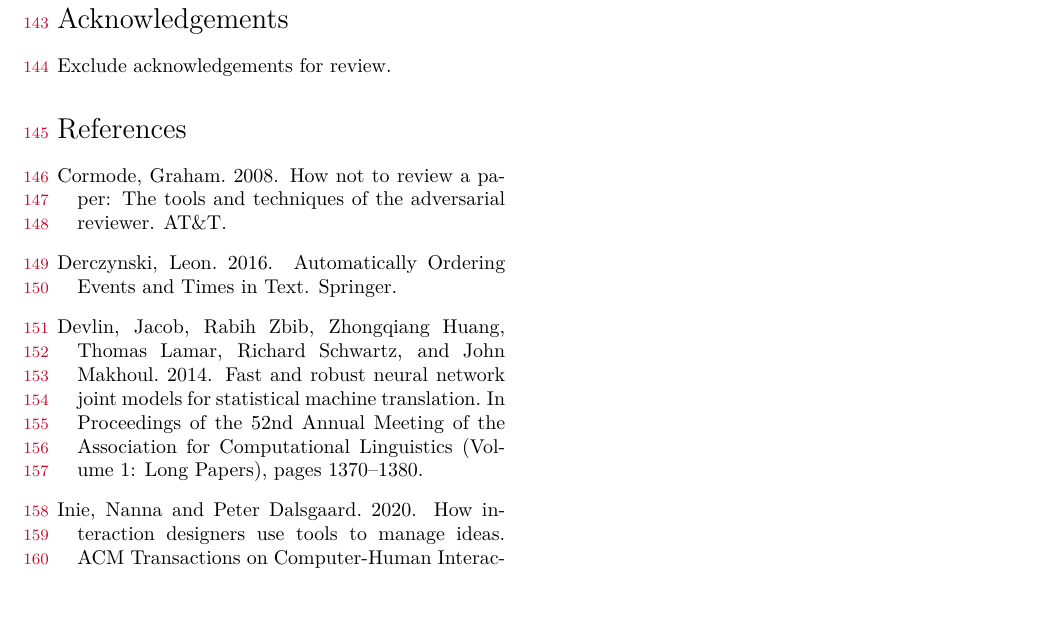
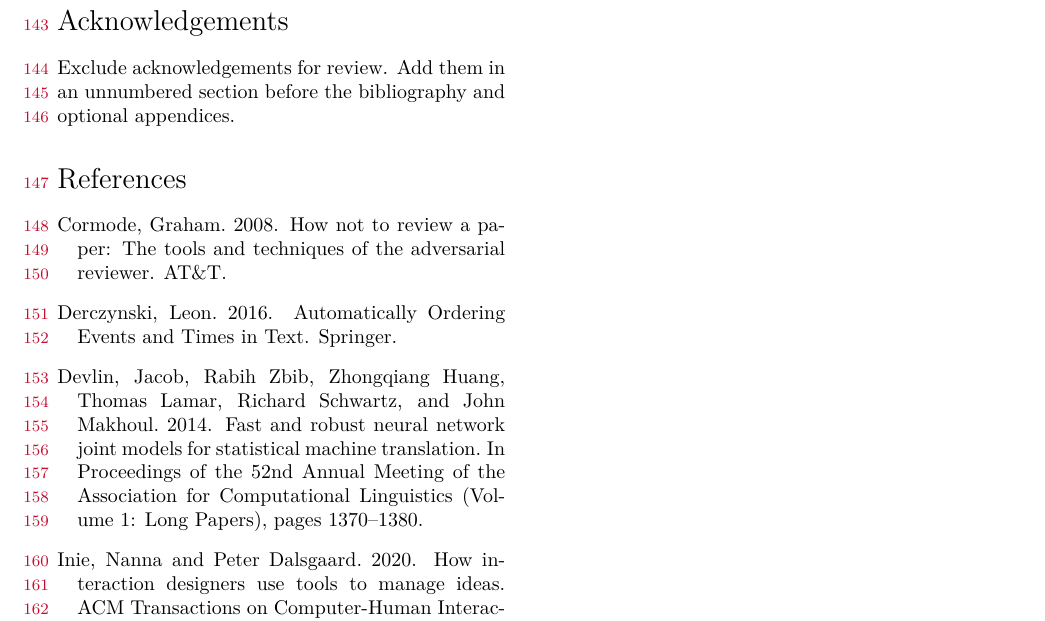
Before and after one commit to NEJLT/nejlt-template, a LaTeX document (nejlt.tex, which reads nejlt.sty): part of page 3 of 3, cut so that both start at the same text, the shorter picture padded with empty space. Compiled offline with XeLaTeX.

```diff
--- a/nejlt.sty
+++ b/nejlt.sty
@@ -94,10 +94,6 @@
 \def\@maketitle{
 %\vbox to \titlebox
  \hsize\textwidth \linewidth\hsize
- \ifletter
-  {\centering \color{nejltblue}Northern European Journal of Language Technology: Letter \par}
-  \vskip 4mm
- \fi
  {\LARGE \@title \par}
  \vskip 10mm
  {
@@ -123,6 +119,9 @@
 \renewcommand{\footrulewidth}{.8pt}
 \ifcrversion
   \fancyfoot[C]{Northern European Journal of Language Technology}
+  \ifletter
+    \fancyfoot[C]{\color{nejltblue}Northern European Journal of Language Technology}
+  \fi
 \else
 % confidential footer for draft
   \fancyfoot[C]{\sc Confidential NEJLT review copy. Do not distribute.}
@@ -134,6 +133,9 @@
   \fancyfoot[R]{\thepage}
   \ifcrversion
     \fancyfoot[C]{Northern European Journal of Language Technology}
+    \ifletter
+      \fancyfoot[C]{\color{nejltblue}Northern European Journal of Language Technology}
+    \fi
   \else
   % confidential footer for draft
     \fancyfoot[C]{\sc Confidential NEJLT review copy. Do not distribute.}
--- a/nejlt.tex
+++ b/nejlt.tex
@@ -126,7 +126,7 @@
 
 % Acknowledgments is an un-numbered section. Keep them hidden until camera-ready.
 \section*{Acknowledgements}
-Exclude acknowledgements for review.
+Exclude acknowledgements for review. Add them in an unnumbered section before the bibliography and optional appendices.
 
 \bibliography{nejlt}
 \bibliographystyle{nejlt_bib}
```
Also changed, not shown: nejlt.pdf, nejlt.tex (2 more changed lines).
